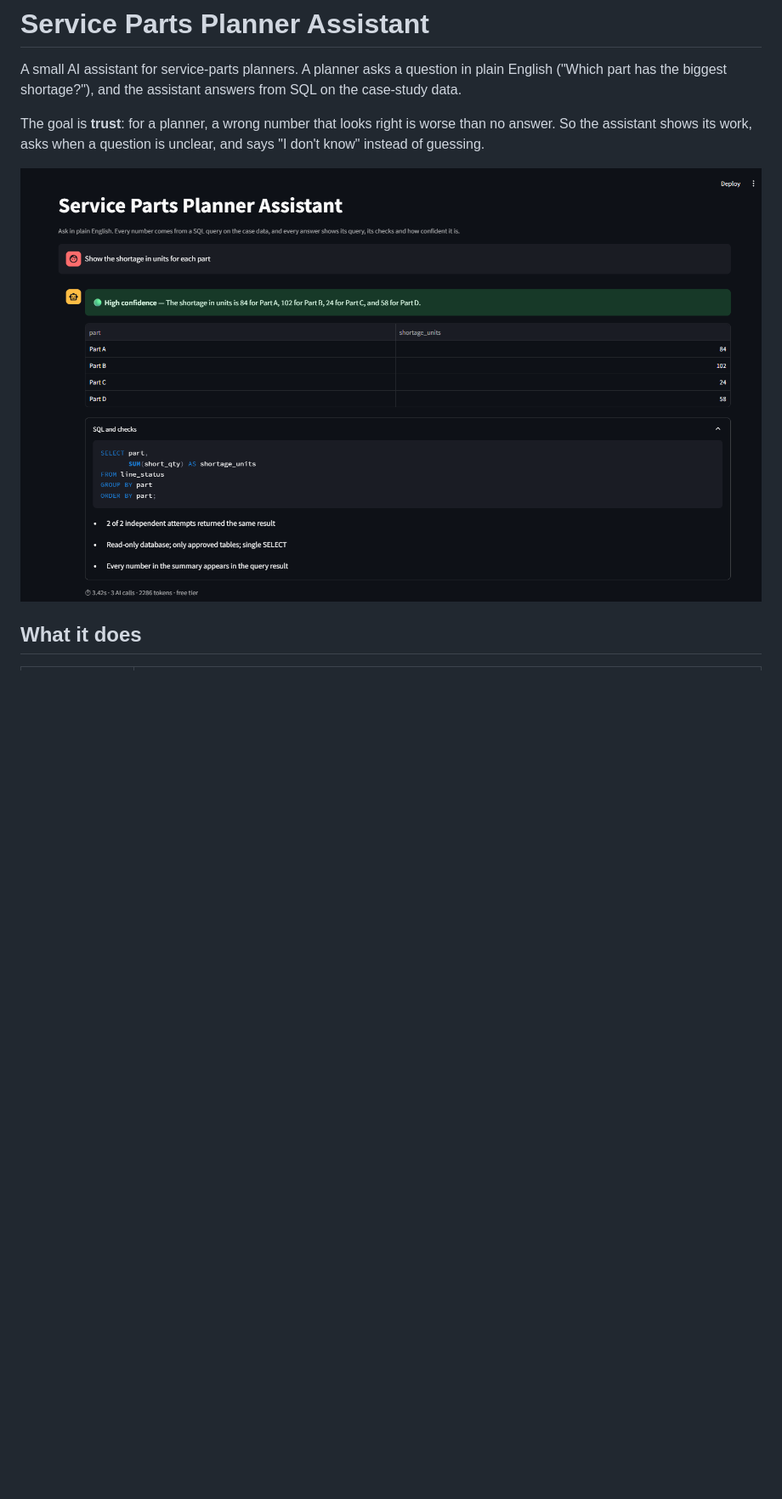
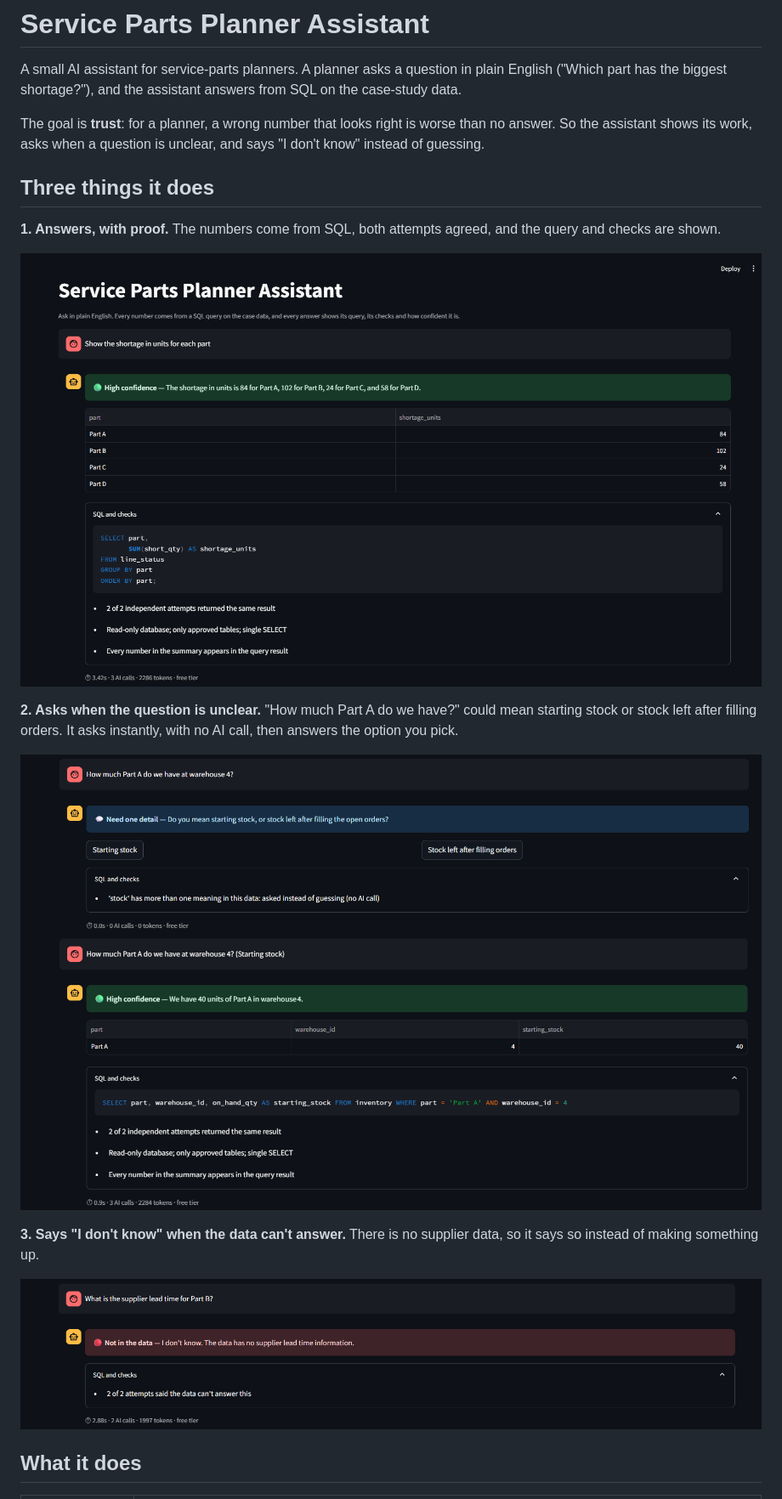
Before and after one commit to DishaDevalia123/service-parts-planner-assistant, a Markdown page: README.md, the part around one of its changes. Shown at 85% size. GitHub-like rendering; pictures changed too: screenshot3.png (added); blank space fills up the shorter version.

Commit message:
README: three cases

```diff
--- a/README.md
+++ b/README.md
@@ -4,7 +4,19 @@ A small AI assistant for service-parts planners. A planner asks a question in pl
 
 The goal is **trust**: for a planner, a wrong number that looks right is worse than no answer. So the assistant shows its work, asks when a question is unclear, and says "I don't know" instead of guessing.
 
-![screenshot](screenshot.png)
+## Three things it does
+
+**1. Answers, with proof.** The numbers come from SQL, both attempts agreed, and the query and checks are shown.
+
+![answer](screenshot.png)
+
+**2. Asks when the question is unclear.** "How much Part A do we have?" could mean starting stock or stock left after filling orders. It asks instantly, with no AI call, then answers the option you pick.
+
+![clarification](screenshot2.png)
+
+**3. Says "I don't know" when the data can't answer.** There is no supplier data, so it says so instead of making something up.
+
+![out of scope](screenshot3.png)
 
 ## What it does
 
```
Also changed, not shown: other parts of README.md (+6 -6 lines).
